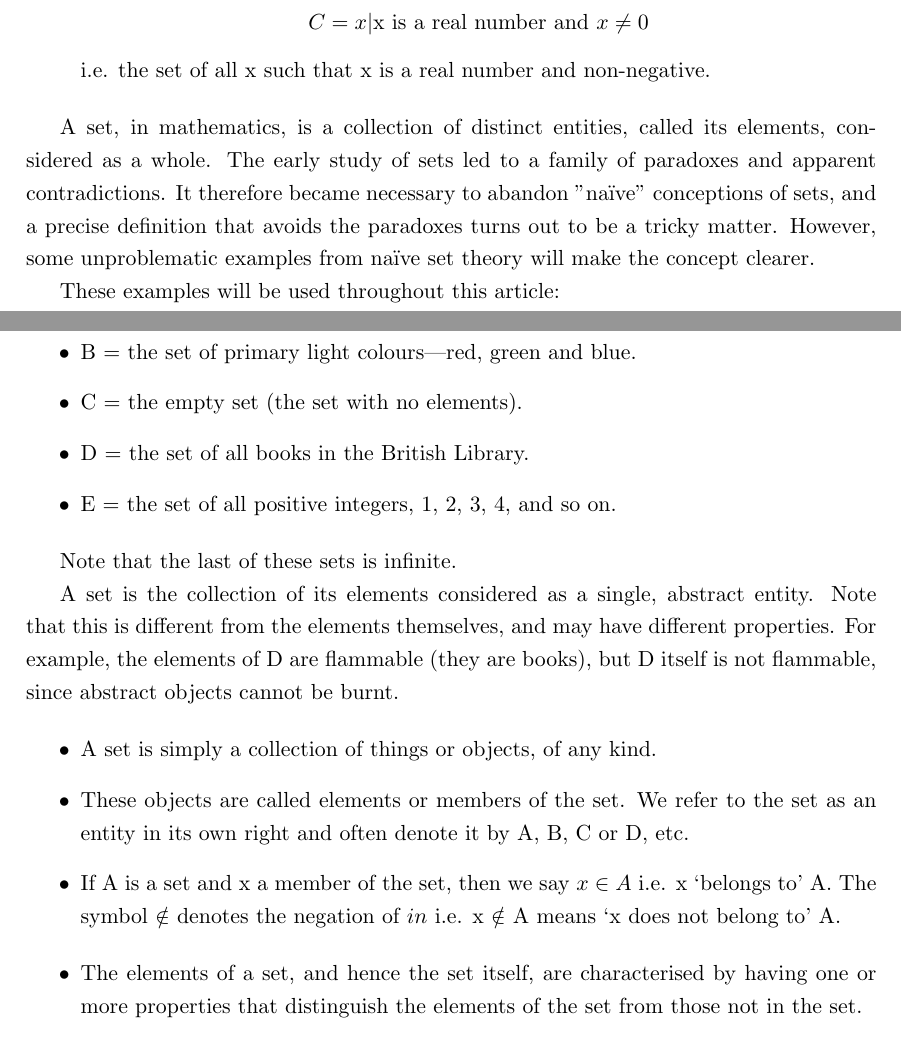
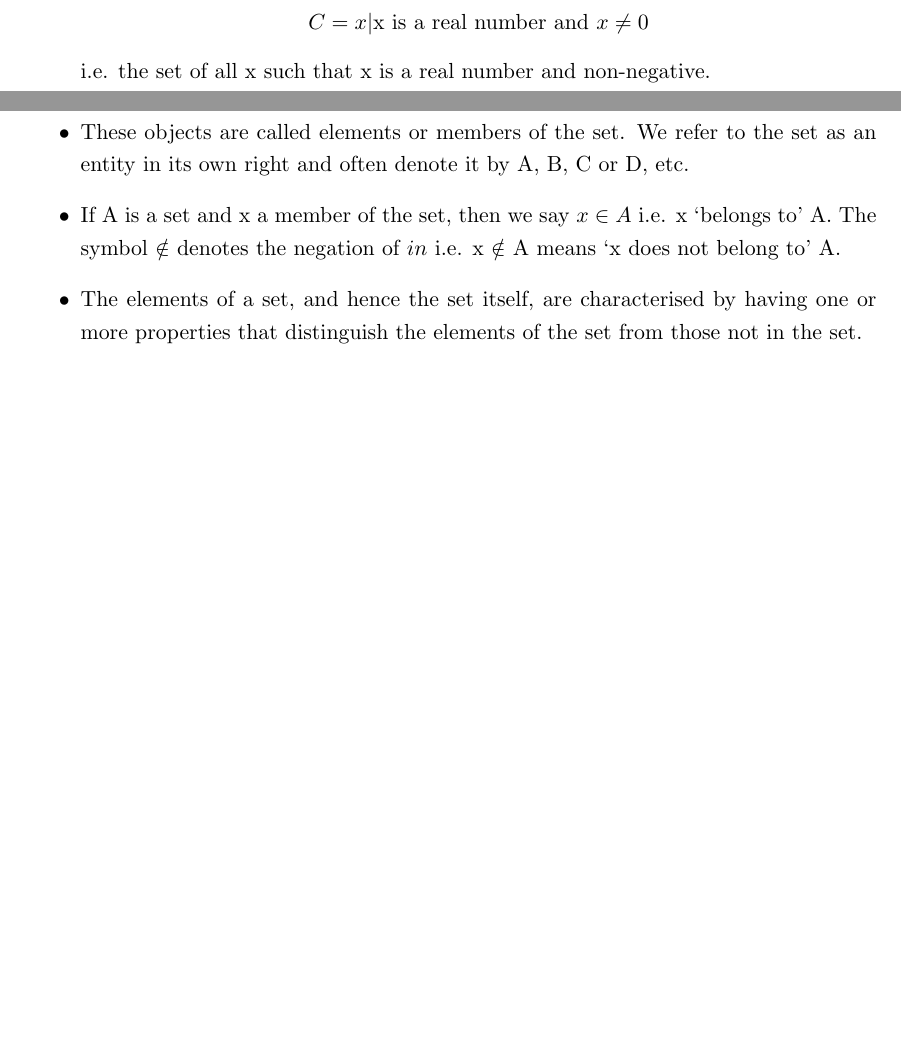
Before and after one commit to DragonflyStats/SetTheory, a LaTeX document (introduction.tex): two parts of pages 2 and 3 of 3, joined at a grey line, cut so that both start at the same text, the shorter picture padded with empty space. Compiled offline with LaTeX, dvips and Ghostscript; a LaTeX package or settings file that is missing is left out.

Commit message:
Update introduction.tex

```diff
--- a/introduction.tex
+++ b/introduction.tex
@@ -230,24 +234,7 @@ might use the notation
 \[C = {x | \mbox{x is a real number and }x \neq 0}\]
 i.e. the set of all x such that x is a real number and non-negative.
 \end{itemize}
-\smallskip
 
-	A set, in mathematics, is a collection of distinct entities, called its elements, considered as a whole. The early study of sets led to a family of paradoxes and apparent contradictions. It therefore became necessary to abandon "naïve" conceptions of sets, and a precise definition that avoids the paradoxes turns out to be a tricky matter. However, some unproblematic examples from naïve set theory will make the concept clearer.
-
-	These examples will be used throughout this article:
-
-	\begin{itemize}
-		\item A = the set of the numbers 1, 2 and 3.
-		\item B = the set of primary light colours—red, green and blue.
-		\item C = the empty set (the set with no elements).
-		\item D = the set of all books in the British Library.
-		\item E = the set of all positive integers, 1, 2, 3, 4, and so on.
-	\end{itemize}
-
-	Note that the last of these sets is infinite.
-
-
-	A set is the collection of its elements considered as a single, abstract entity. Note that this is different from the elements themselves, and may have different properties. For example, the elements of D are flammable (they are books), but D itself is not flammable, since abstract objects cannot be burnt.
 
 \begin{itemize}
 \item A set is simply a collection of things or objects, of any kind.
@@ -258,9 +245,7 @@ entity in its own right and often denote it by A, B, C or D, etc.
 If A is a set and x a member of the set, then we say $x \in A$ i.e. x ‘belongs to’
 A. The symbol $\notin$ denotes the negation of $in$  i.e. x $\notin$ A means ‘x does not
 belong to’ A.
-\end{itemize}
 
-\begin{itemize}
 \item The elements of a set, and hence the set itself, are characterised by having
 one or more properties that distinguish the elements of the set from those
 not in the set.
```
Also changed, not shown: introduction.tex (20 more changed lines).
